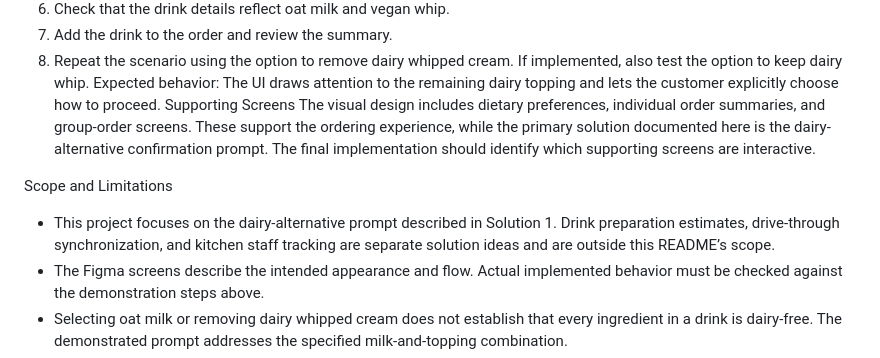
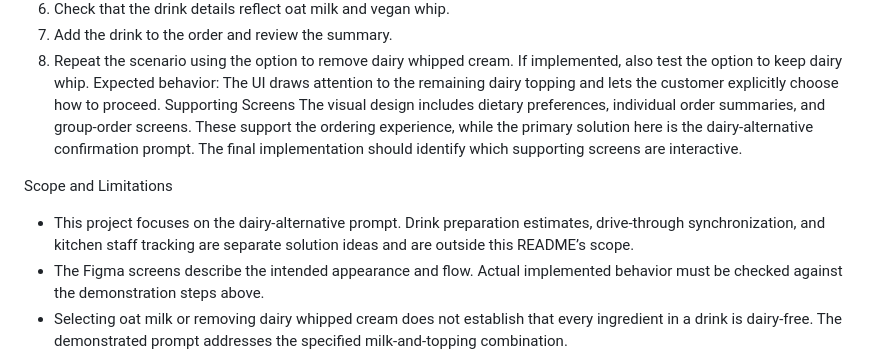
Before and after one commit to adithyabaliga32-hue/Team-19-HCI-Project, a Markdown page: README.md, the part around the change. Rendered like a GitHub page.

```diff
--- a/README.md
+++ b/README.md
@@ -43,10 +43,10 @@ Main Demonstration Scenario
 8. Repeat the scenario using the option to remove dairy whipped cream. If implemented, also test the option to keep dairy whip.
 Expected behavior: The UI draws attention to the remaining dairy topping and lets the customer explicitly choose how to proceed.
 Supporting Screens
-The visual design includes dietary preferences, individual order summaries, and group-order screens. These support the ordering experience, while the primary solution documented here is the dairy-alternative confirmation prompt. The final implementation should identify which supporting screens are interactive.
+The visual design includes dietary preferences, individual order summaries, and group-order screens. These support the ordering experience, while the primary solution here is the dairy-alternative confirmation prompt. The final implementation should identify which supporting screens are interactive.
 
 Scope and Limitations
-- This project focuses on the dairy-alternative prompt described in Solution 1. Drink preparation estimates, drive-through synchronization, and kitchen staff tracking are separate solution ideas and are outside this README’s scope.
+- This project focuses on the dairy-alternative prompt. Drink preparation estimates, drive-through synchronization, and kitchen staff tracking are separate solution ideas and are outside this README’s scope.
 - The Figma screens describe the intended appearance and flow. Actual implemented behavior must be checked against the demonstration steps above.
 - Selecting oat milk or removing dairy whipped cream does not establish that every ingredient in a drink is dairy-free. The demonstrated prompt addresses the specified milk-and-topping combination.
 - Supported ingredient combinations, saved preferences, payment behavior, and real order submission must be documented according to the completed implementation.
```
